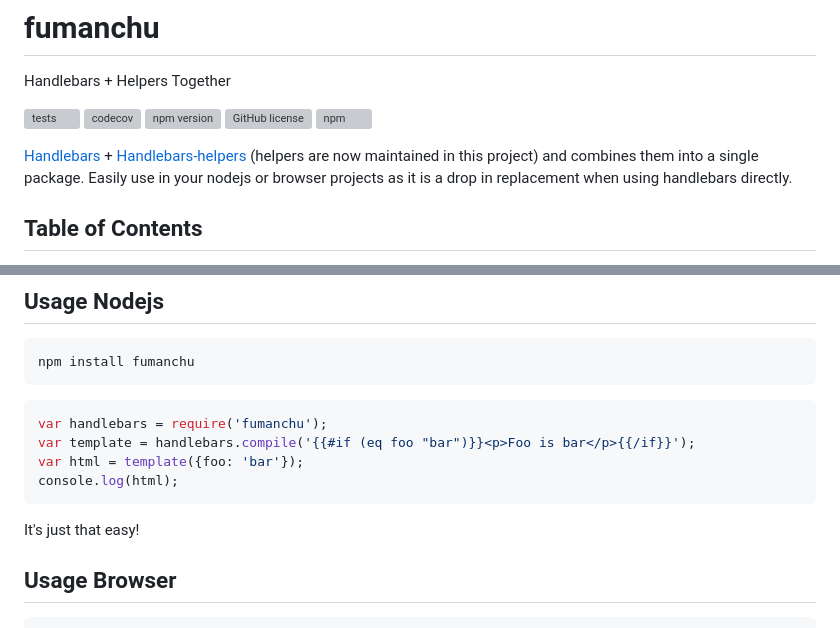
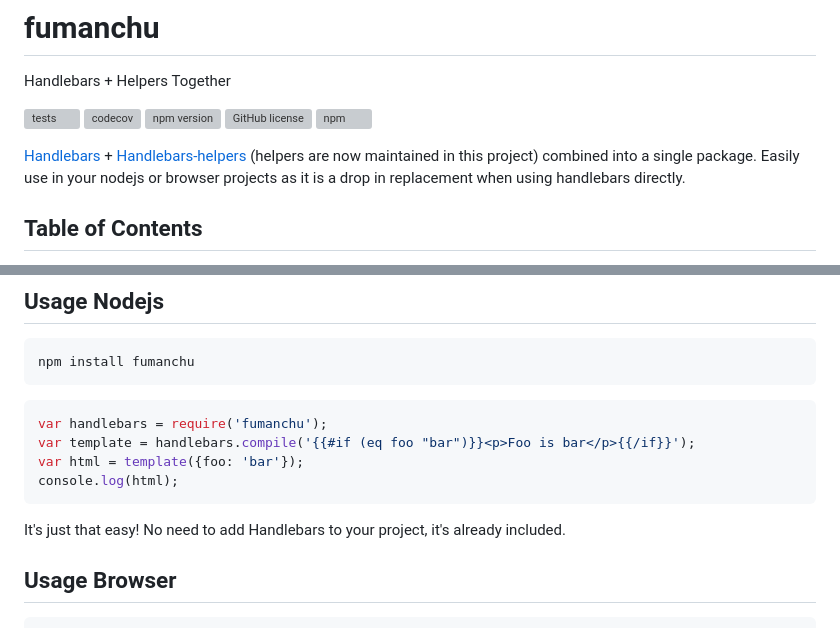
Before and after one commit to jaredwray/fumanchu, a Markdown page: README.md, 2 parts joined by grey strips. Drawn GitHub-style; grey boxes are pictures that could not be loaded.

````diff
--- a/README.md
+++ b/README.md
@@ -9,7 +9,7 @@ Handlebars + Helpers Together
 [![GitHub license](https://img.shields.io/github/license/jaredwray/fumanchu)](https://github.com/jaredwray/fumanchu/blob/master/LICENSE)
 [![npm](https://img.shields.io/npm/dm/fumanchu)](https://npmjs.com/package/fumanchu)
 
-[Handlebars](https://github.com/handlebars-lang/handlebars.js) + [Handlebars-helpers](https://github.com/helpers/handlebars-helpers) (helpers are now maintained in this project) and combines them into a single package. Easily use in your nodejs or browser projects as it is a drop in replacement when using handlebars directly.
+[Handlebars](https://github.com/handlebars-lang/handlebars.js) + [Handlebars-helpers](https://github.com/helpers/handlebars-helpers) (helpers are now maintained in this project) combined into a single package. Easily use in your nodejs or browser projects as it is a drop in replacement when using handlebars directly.
 
 ## Table of Contents
 * [Using in Nodejs](#using-in-nodejs)
@@ -31,7 +31,7 @@ var html = template({foo: 'bar'});
 console.log(html);
 ```
 
-It's just that easy!
+It's just that easy! No need to add Handlebars to your project, it's already included.
 
 ## Usage Browser
 
````
